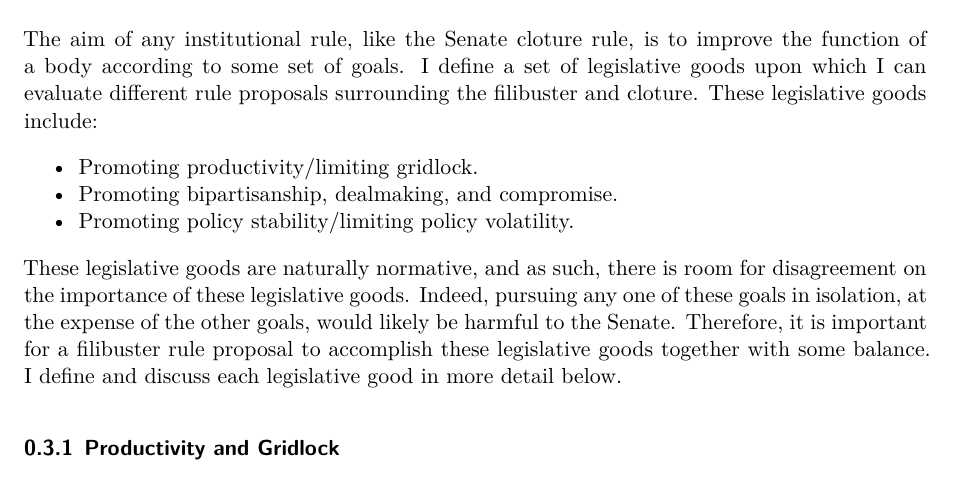
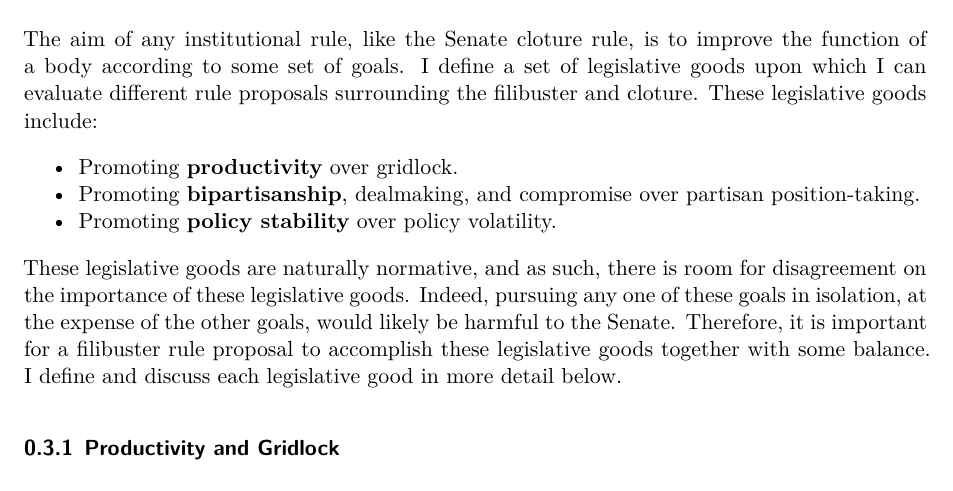
Before and after one commit to feinleib/Redesigning-the-Filibuster, a Quarto document (full_paper.qmd): part of page 4 of 20, cut so that both start at the same text. Rendered offline with R 4.5, knitr and Pandoc in place of Quarto, then LaTeX, with nearby package versions; some code elsewhere in the file could not run offline.

Commit message:
(3) name position-taking as opposite of bipar'ship

```diff
--- a/full_paper.qmd
+++ b/full_paper.qmd
@@ -115,9 +115,9 @@ I combine these findings on the impact of partisanship and polarization in Congr
 ## The Legislative Goods
 The aim of any institutional rule, like the Senate cloture rule, is to improve the function of a body according to some set of goals. I define a set of legislative goods upon which I can evaluate different rule proposals surrounding the filibuster and cloture. These legislative goods include:
 
-* Promoting productivity/limiting gridlock.
-* Promoting bipartisanship, dealmaking, and compromise.
-* Promoting policy stability/limiting policy volatility.
+* Promoting **productivity** over gridlock.
+* Promoting **bipartisanship**, dealmaking, and compromise over partisan position-taking.
+* Promoting **policy stability** over policy volatility.
 
 These legislative goods are naturally normative, and as such, there is room for disagreement on the importance of these legislative goods. Indeed, pursuing any one of these goals in isolation, at the expense of the other goals, would likely be harmful to the Senate. Therefore, it is important for a filibuster rule proposal to accomplish these legislative goods together with some balance.
 I define and discuss each legislative good in more detail below.
```
Also changed, not shown: full_paper.html, 1 other file.
